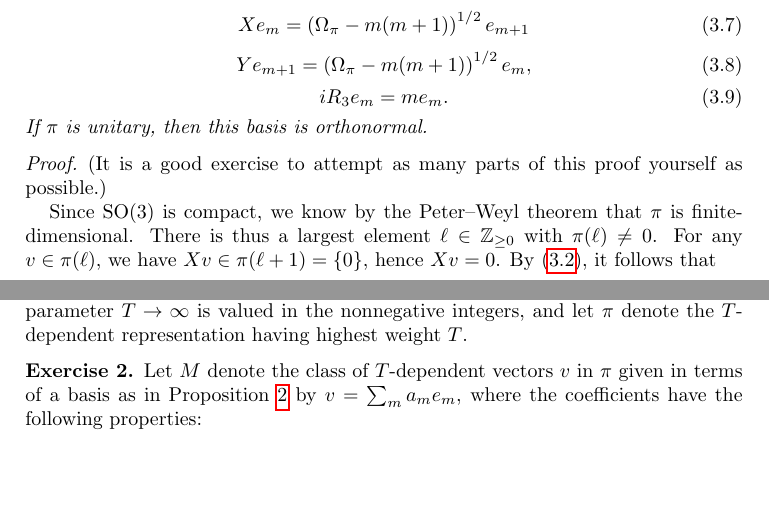
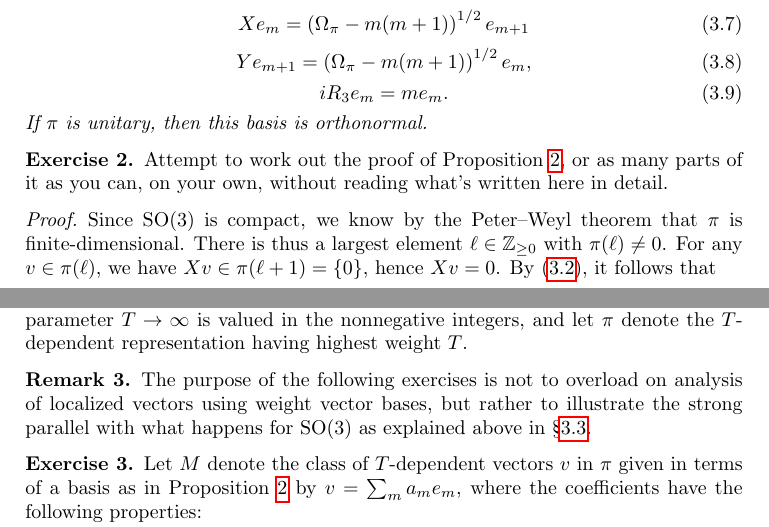
Before and after one commit to ultronozm/math, a LaTeX problem sheet (20230524T094424__exercises-localized-vectors.tex): two parts of pages 3 and 4 of 12, joined at a grey line, cut so that both start at the same text, the shorter picture padded with empty space. Compiled offline with pdfLaTeX.

Commit message:
Update 20230524T094424__exercises-localized-vectors.tex; touch

```diff
--- a/20230524T094424__exercises-localized-vectors.tex
+++ b/20230524T094424__exercises-localized-vectors.tex
@@ -146,9 +146,10 @@ The $m$ for which $\pi(m) \neq 0$ are called the \emph{weights} of $\pi$, and th
   \end{equation}
   If $\pi$ is unitary, then this basis is orthonormal.
 \end{proposition}
+\begin{exercise}\label{exercise:d1aa39b81acd}
+Attempt to work out the proof of Proposition \ref{proposition:d1a913c915d4}, or as many parts of it as you can, on your own, without reading what's written here in detail.
+\end{exercise}
 \begin{proof}
-  (It is a good exercise to attempt as many parts of this proof yourself as possible.)
-
   Since $\SO(3)$ is compact, we know by the Peter--Weyl theorem that $\pi$ is finite-dimensional.  There is thus a largest element $\ell \in \mathbb{Z}_{\geq 0}$ with $\pi(\ell) \neq 0$.  For any $v \in \pi(\ell)$, we have $X v \in \pi(\ell+1) = \{0\}$, hence $X v = 0$.  By \eqref{eqn:20230524102839}, it follows that
   \begin{equation}\label{eqn:20230524102429}
     0 = Y X v = \Omega v - \ell (\ell + 1) v.
@@ -183,6 +184,11 @@ The integer $\ell$ as in the conclusion of Proposition \ref{proposition:d1a913c9
 
 \subsection{Localized vectors}\label{sec:d1a9162ebd8a}
 In the following exercises, we assume that the asymptotic parameter $T \rightarrow \infty$ is valued in the nonnegative integers, and let $\pi$ denote the $T$-dependent representation having highest weight $T$.
+
+\begin{remark}
+  The purpose of the following exercises is not to overload on analysis of localized vectors using weight vector bases, but rather to illustrate the strong parallel with what happens for $\SO(3)$ as explained above in \S\ref{sec:d1a9162ebd8a}.
+\end{remark}
+
 
 \begin{exercise}\label{exercise:d1a913e1e9ec}
   Let $M$ denote the class of $T$-dependent vectors $v$ in $\pi$ given in terms of a basis as in Proposition \ref{proposition:d1a913c915d4} by $v = \sum_m a_m e_m$, where the coefficients have the following properties:
```
Also changed, not shown: 20230524T094424__exercises-localized-vectors.tex (6 more changed lines).
